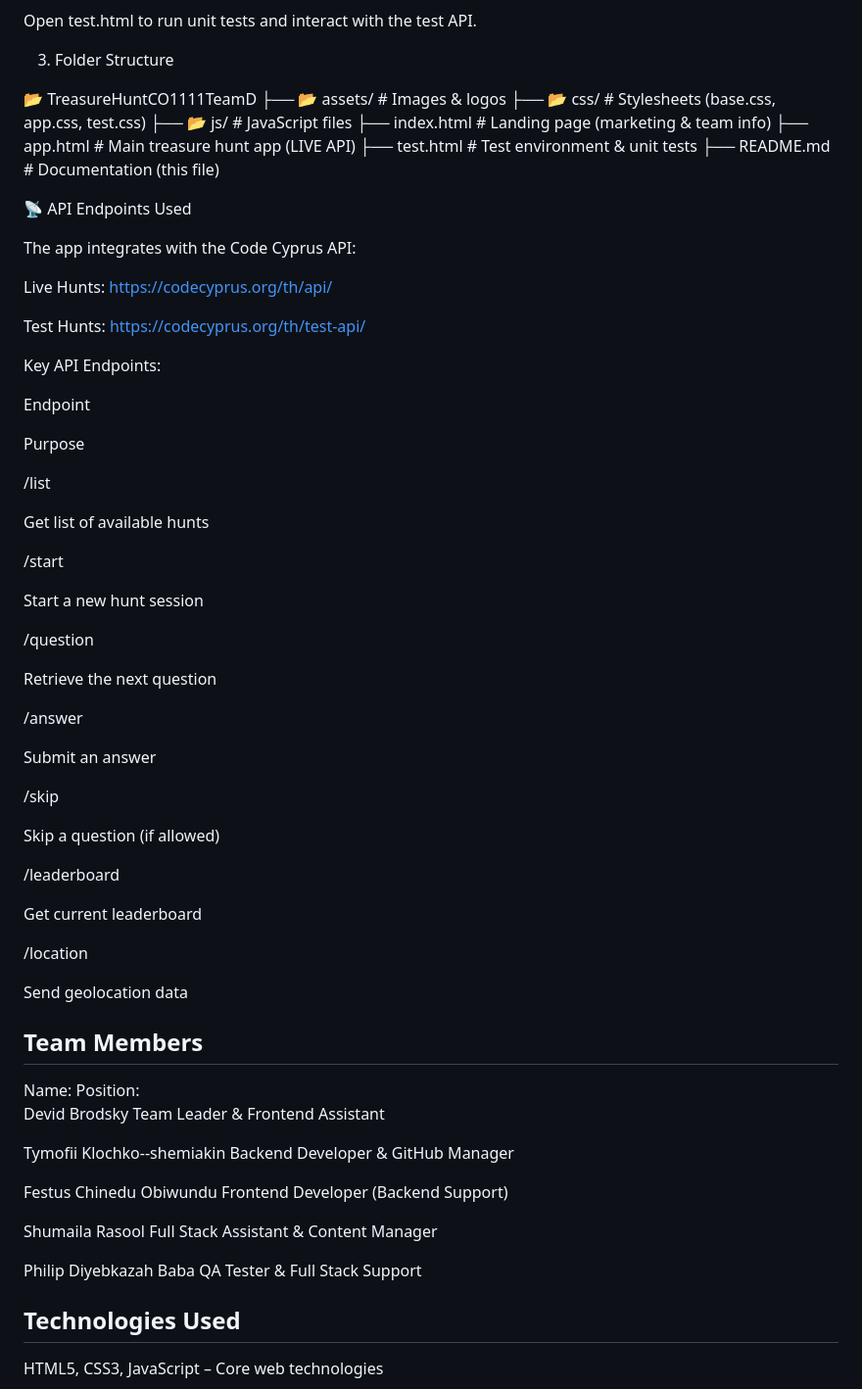
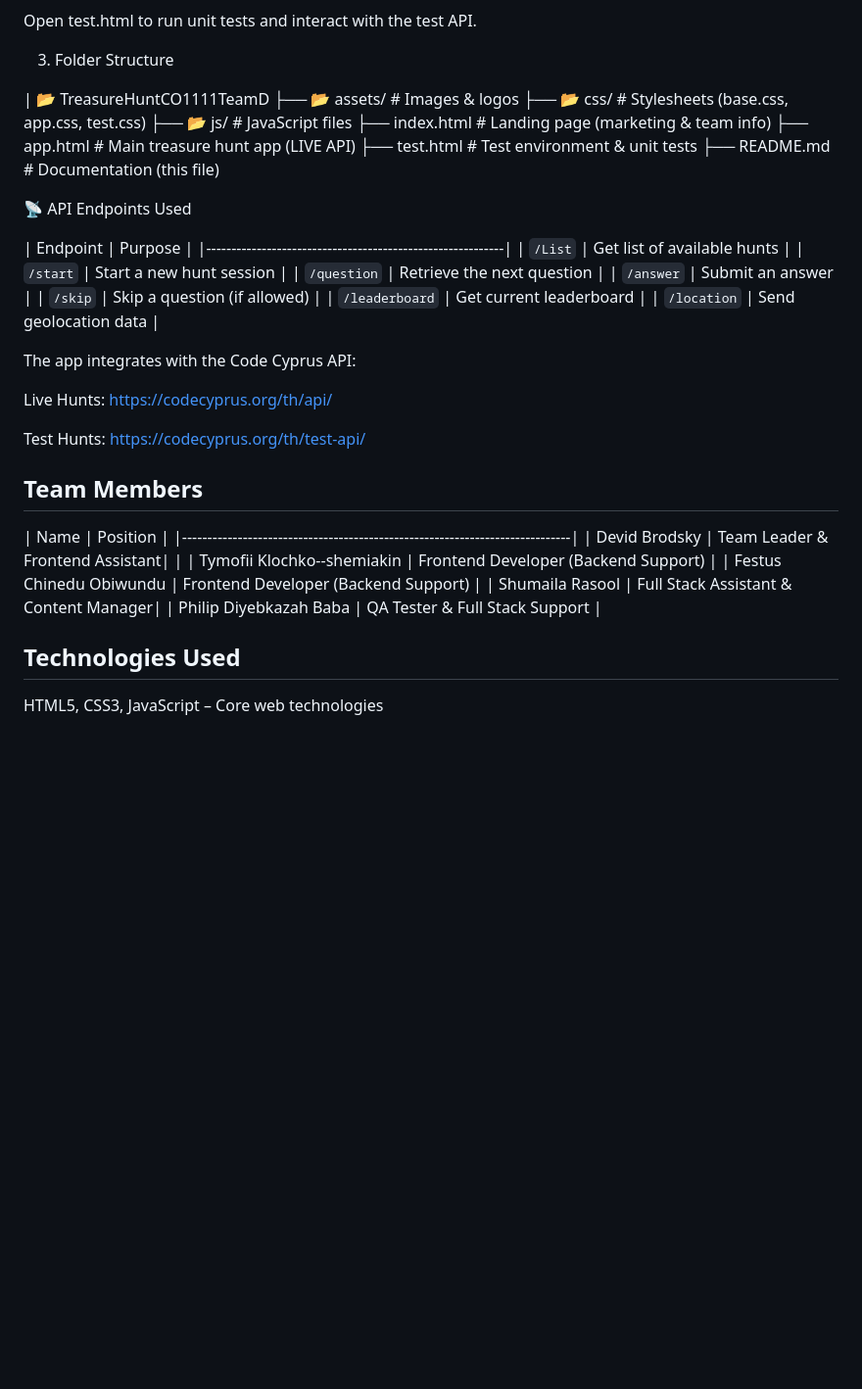
Before and after one commit to tklocshem/TreasureHuntCO1111TeamD, a Markdown page: README.md, the part around the change. Shown at 98% size. Rendered like a GitHub page; blank space fills up the shorter version.

```diff
--- a/README.md
+++ b/README.md
@@ -48,7 +48,7 @@ Open test.html to run unit tests and interact with the test API.
 
 3. Folder Structure
 
-📂 TreasureHuntCO1111TeamD
+|   📂 TreasureHuntCO1111TeamD
 ├── 📂 assets/            # Images & logos
 ├── 📂 css/               # Stylesheets (base.css, app.css, test.css)
 ├── 📂 js/                # JavaScript files
@@ -59,58 +59,34 @@ Open test.html to run unit tests and interact with the test API.
 
 📡 API Endpoints Used
 
+
+|   Endpoint       |               Purpose                  |
+|-----------------------------------------------------------|
+|   `/List`        |  Get list of available hunts           |
+|   `/start`       |  Start a new hunt session              |
+|   `/question`    |  Retrieve the next question            |
+|   `/answer`      |  Submit an answer                      |
+|   `/skip`        |  Skip a question (if allowed)          |
+|   `/leaderboard` |  Get current leaderboard               |
+|   `/location`    |  Send geolocation data                 |
+
+
 The app integrates with the Code Cyprus API:
 
 Live Hunts: https://codecyprus.org/th/api/
 
 Test Hunts: https://codecyprus.org/th/test-api/
 
-Key API Endpoints:
-
-Endpoint
-
-Purpose
-
-/list
-
-Get list of available hunts
-
-/start
-
-Start a new hunt session
-
-/question
-
-Retrieve the next question
-
-/answer
-
-Submit an answer
-
-/skip
-
-Skip a question (if allowed)
-
-/leaderboard
-
-Get current leaderboard
-
-/location
-
-Send geolocation data
-
 ## Team Members
 
-Name:                                      Position:
-Devid Brodsky                              Team Leader & Frontend Assistant
+|          Name                    |                   Position               |
+|-----------------------------------------------------------------------------|
+|  Devid Brodsky                   |     Team Leader & Frontend Assistant|    |
+|  Tymofii Klochko--shemiakin      |     Frontend Developer (Backend Support) |
+|  Festus Chinedu Obiwundu         |     Frontend Developer (Backend Support) |
+|  Shumaila Rasool                 |    Full Stack Assistant & Content Manager|
+|  Philip Diyebkazah Baba          |           QA Tester & Full Stack Support |
 
-Tymofii Klochko--shemiakin                 Backend Developer & GitHub Manager
-
-Festus Chinedu Obiwundu                    Frontend Developer (Backend Support)
-
-Shumaila Rasool                            Full Stack Assistant & Content Manager
-
-Philip Diyebkazah Baba                     QA Tester & Full Stack Support
 
 
 ## Technologies Used
```
